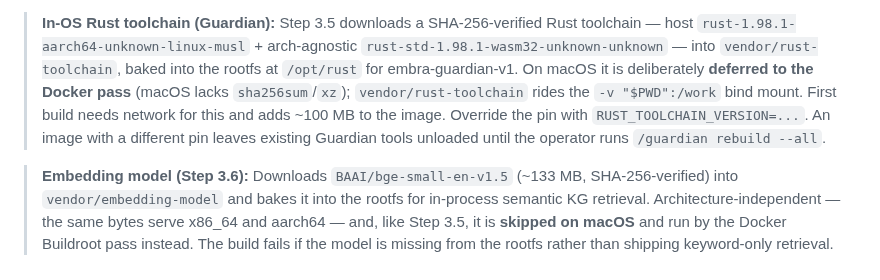
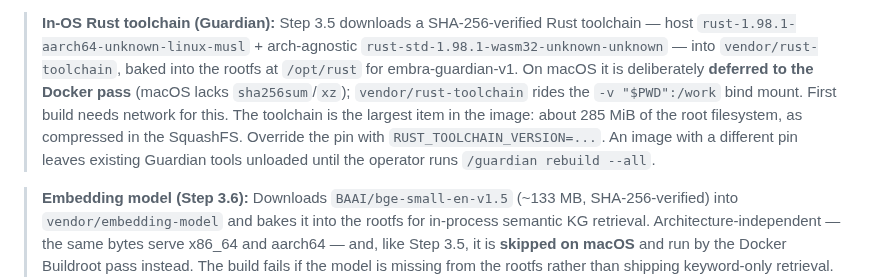
Before and after one commit to Ward-Software-Defined-Systems/embraOS, a Markdown page: docs/AARCH64-BUILD.md, the part around the change. Rendered like a GitHub page.

```diff
--- a/docs/AARCH64-BUILD.md
+++ b/docs/AARCH64-BUILD.md
@@ -171,10 +171,11 @@ Press `Ctrl-A X` to exit QEMU. On first boot the Config Wizard runs (name, LLM p
 > `rust-std-1.98.1-wasm32-unknown-unknown` — into `vendor/rust-toolchain`, baked into
 > the rootfs at `/opt/rust` for embra-guardian-v1. On macOS it is deliberately
 > **deferred to the Docker pass** (macOS lacks `sha256sum`/`xz`); `vendor/rust-toolchain`
-> rides the `-v "$PWD":/work` bind mount. First build needs network for this and adds
-> ~100 MB to the image. Override the pin with `RUST_TOOLCHAIN_VERSION=...`. An image
-> with a different pin leaves existing Guardian tools unloaded until the operator runs
-> `/guardian rebuild --all`.
+> rides the `-v "$PWD":/work` bind mount. First build needs network for this. The
+> toolchain is the largest item in the image: about 285 MiB of the root filesystem, as
+> compressed in the SquashFS. Override the pin with `RUST_TOOLCHAIN_VERSION=...`. An
+> image with a different pin leaves existing Guardian tools unloaded until the operator
+> runs `/guardian rebuild --all`.
 
 > **Embedding model (Step 3.6):** Downloads `BAAI/bge-small-en-v1.5` (~133 MB, SHA-256-verified) into
 > `vendor/embedding-model` and bakes it into the rootfs for in-process semantic KG retrieval.
```
Also changed, not shown: docs/INTEL-MAC-BUILD.md (+5 -3 lines), docs/QUICK-START.md (+1 -1 lines).
